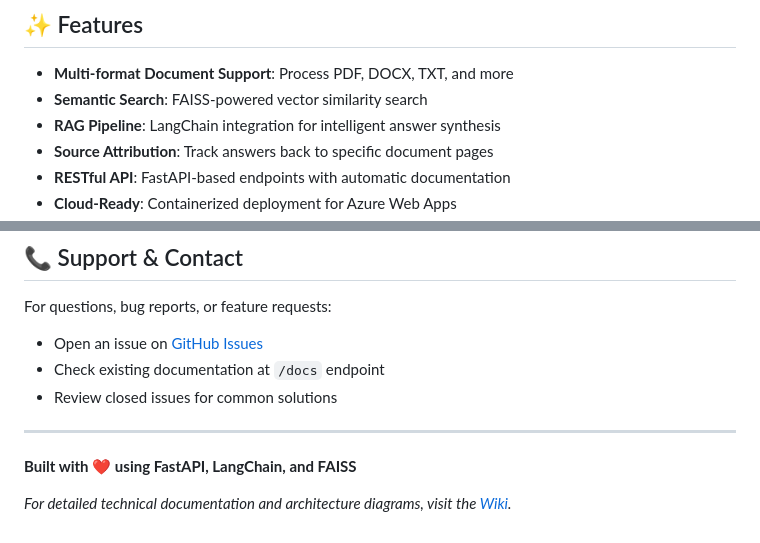
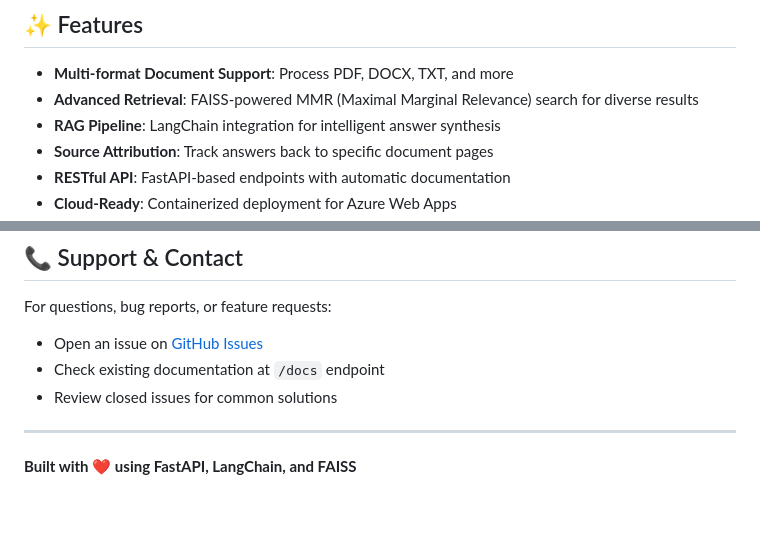
Before and after one commit to ShubhamTheDataGuy/multi_doc_project, a Markdown page: README.md, 2 parts joined by grey strips. Rendered like a GitHub page; blank space fills up the shorter version.

Commit message:
Revise README with new features and enhancements
Updated features section and added advanced retrieval method.

```diff
--- a/README.md
+++ b/README.md
@@ -22,7 +22,7 @@ This project provides a scalable RAG pipeline that allows users to upload docume
 ## ✨ Features
 
 - **Multi-format Document Support**: Process PDF, DOCX, TXT, and more
-- **Semantic Search**: FAISS-powered vector similarity search
+- **Advanced Retrieval**: FAISS-powered MMR (Maximal Marginal Relevance) search for diverse results
 - **RAG Pipeline**: LangChain integration for intelligent answer synthesis
 - **Source Attribution**: Track answers back to specific document pages
 - **RESTful API**: FastAPI-based endpoints with automatic documentation
@@ -242,5 +242,3 @@ For questions, bug reports, or feature requests:
 ---
 
 **Built with ❤️ using FastAPI, LangChain, and FAISS**
-
-*For detailed technical documentation and architecture diagrams, visit the [Wiki](https://github.com/ShubhamTheDataGuy/multi_doc_project/wiki).*
```
